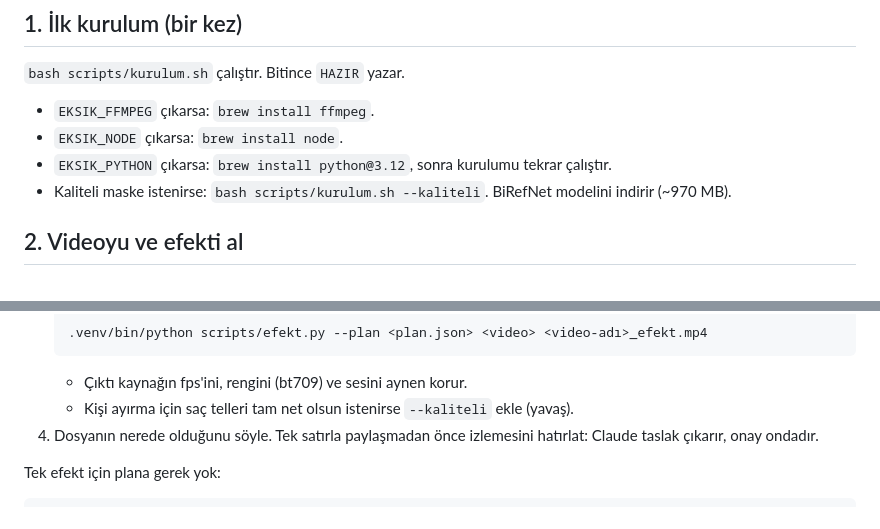
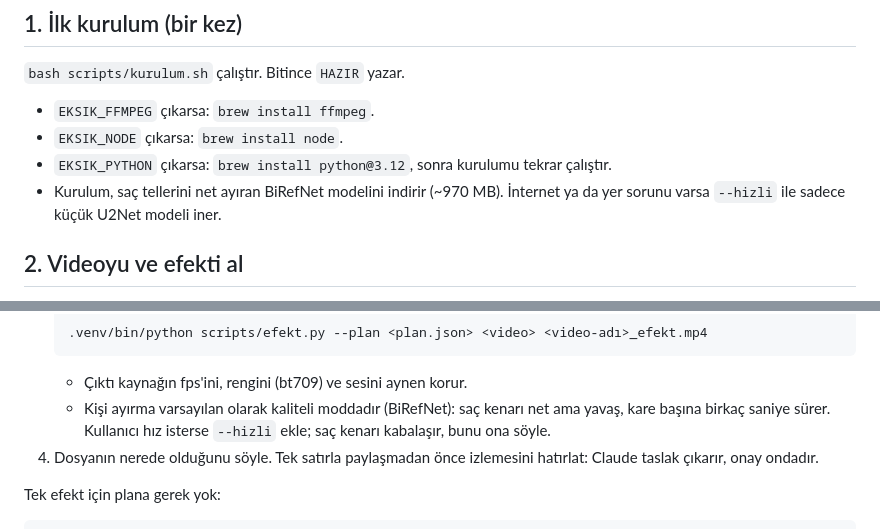
Before and after one commit to ugursaricam/claude-kurgu-efektleri, a Markdown page: SKILL.md, 2 parts joined by grey strips. GitHub-like rendering.

````diff
--- a/SKILL.md
+++ b/SKILL.md
@@ -14,7 +14,7 @@ Aşağıdaki yollar bu skill'in klasörüne göredir. Komutlarda mutlak yolu kul
 - `EKSIK_FFMPEG` çıkarsa: `brew install ffmpeg`.
 - `EKSIK_NODE` çıkarsa: `brew install node`.
 - `EKSIK_PYTHON` çıkarsa: `brew install python@3.12`, sonra kurulumu tekrar çalıştır.
-- Kaliteli maske istenirse: `bash scripts/kurulum.sh --kaliteli`. BiRefNet modelini indirir (~970 MB).
+- Kurulum, saç tellerini net ayıran BiRefNet modelini indirir (~970 MB). İnternet ya da yer sorunu varsa `--hizli` ile sadece küçük U2Net modeli iner.
 
 ## 2. Videoyu ve efekti al
 - **Video:** Kullanıcı sohbete sürükler ya da yolunu verir. Dikey telefon videosu en iyisidir.
@@ -43,7 +43,7 @@ Aşağıdaki yollar bu skill'in klasörüne göredir. Komutlarda mutlak yolu kul
    .venv/bin/python scripts/efekt.py --plan <plan.json> <video> <video-adı>_efekt.mp4
    ```
    - Çıktı kaynağın fps'ini, rengini (bt709) ve sesini aynen korur.
-   - Kişi ayırma için saç telleri tam net olsun istenirse `--kaliteli` ekle (yavaş).
+   - Kişi ayırma varsayılan olarak kaliteli moddadır (BiRefNet): saç kenarı net ama yavaş, kare başına birkaç saniye sürer. Kullanıcı hız isterse `--hizli` ekle; saç kenarı kabalaşır, bunu ona söyle.
 4. Dosyanın nerede olduğunu söyle. Tek satırla paylaşmadan önce izlemesini hatırlat: Claude taslak çıkarır, onay ondadır.
 
 Tek efekt için plana gerek yok:
````
Also changed, not shown: README.md (+1 -1 lines), assets/onizleme.jpg, 2 other files.
